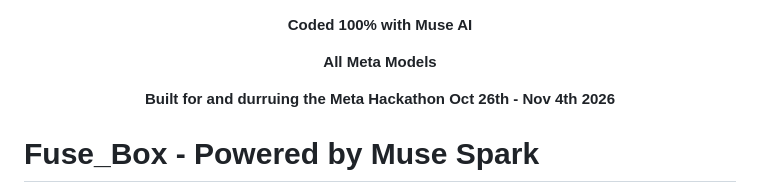
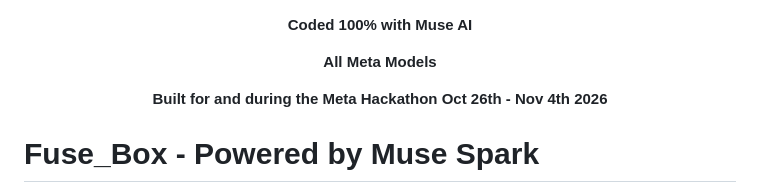
Before and after one commit to coopersplayground/FuseBox, a Markdown page: README.md, the part around the change. GitHub-like rendering.

Commit message:
Fix typo in the hackathon banner line

```diff
--- a/README.md
+++ b/README.md
@@ -1,6 +1,6 @@
 <p align="center"><strong>Coded 100% with Muse AI</strong></p>
 <p align="center"><strong>All Meta Models</strong></p>
-<p align="center"><strong>Built for and durruing the Meta Hackathon Oct 26th - Nov 4th 2026</strong></p>
+<p align="center"><strong>Built for and during the Meta Hackathon Oct 26th - Nov 4th 2026</strong></p>
 
 # Fuse_Box - Powered by Muse Spark
 
```
